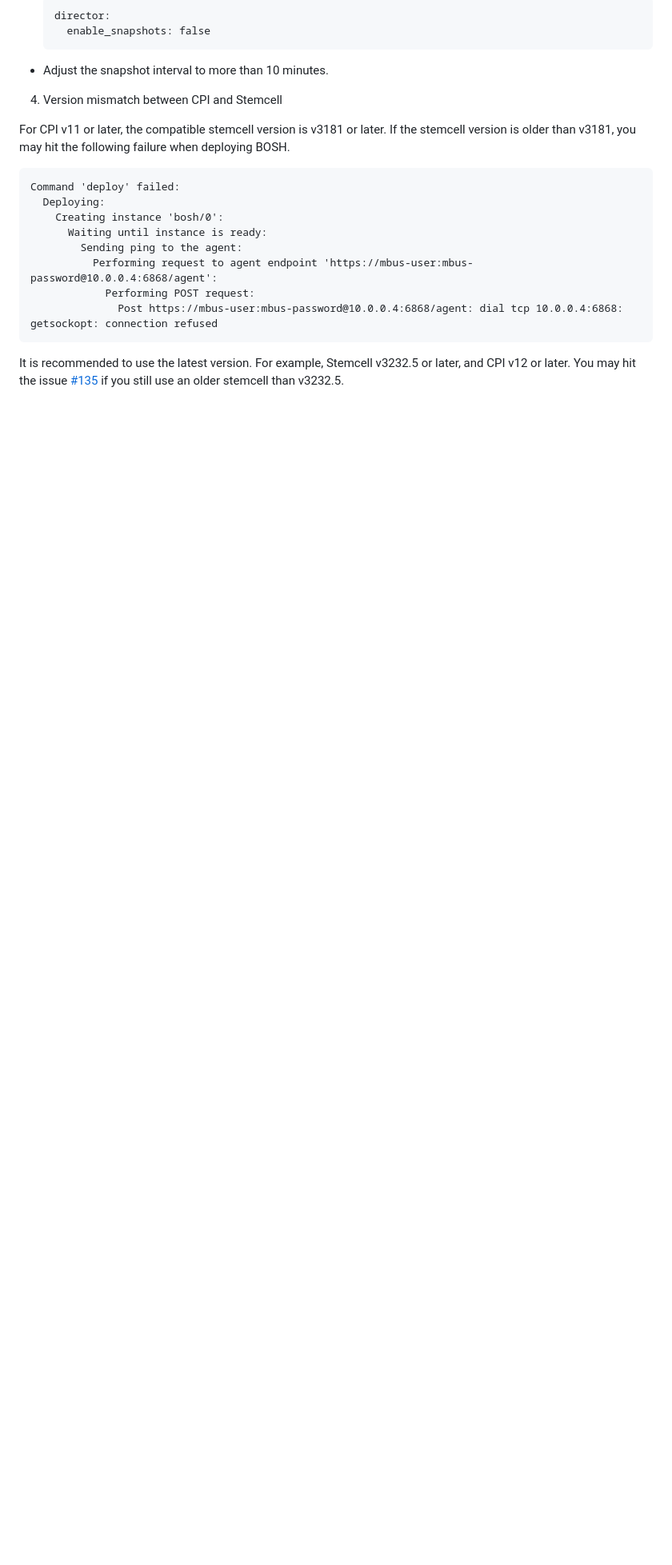
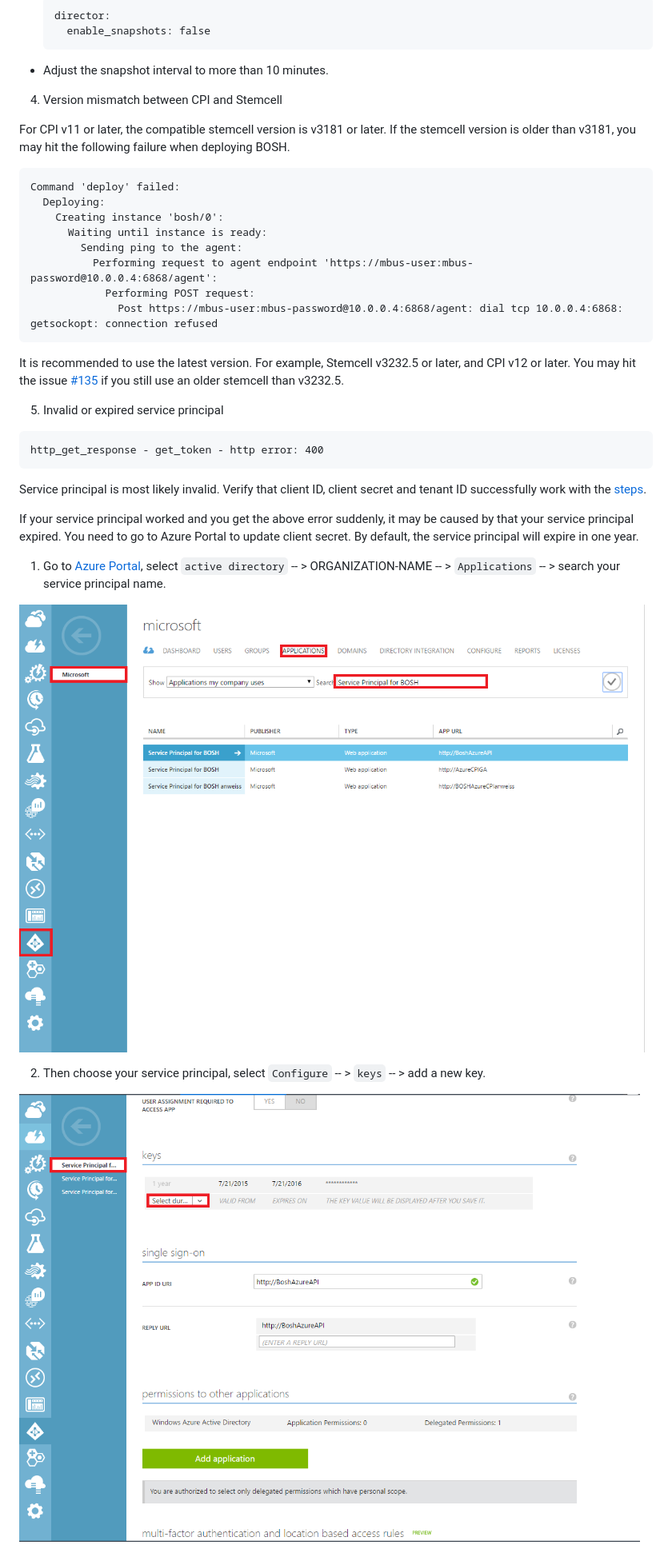
Before and after one commit to cloudfoundry/bosh-azure-cpi-release, a Markdown page: docs/additional-information/known-issues.md, the part around the change. Shown at 80% size. Drawn GitHub-style; pictures changed too: docs/additional-information/add-client-secret.png (added), docs/additional-information/service-principal-on-portal.png (added); blank space fills up the shorter version.

Commit message:
Add a known issue about invalid or expired service principal

````diff
--- a/docs/additional-information/known-issues.md
+++ b/docs/additional-information/known-issues.md
@@ -114,3 +114,21 @@
   ```
 
   It is recommended to use the latest version. For example, Stemcell v3232.5 or later, and CPI v12 or later. You may hit the issue [#135](https://github.com/cloudfoundry-incubator/bosh-azure-cpi-release/issues/135) if you still use an older stemcell than v3232.5.
+
+5. Invalid or expired service principal
+
+  ```
+  http_get_response - get_token - http error: 400
+  ```
+
+  Service principal is most likely invalid. Verify that client ID, client secret and tenant ID successfully work with the [steps](../get-started/create-service-principal.md#verify-your-service-principal).
+
+  If your service principal worked and you get the above error suddenly, it may be caused by that your service principal expired. You need to go to Azure Portal to update client secret. By default, the service principal will expire in one year.
+
+  1. Go to [Azure Portal](https://manage.windowsazure.com/), select `active directory` -- > ORGANIZATION-NAME -- > `Applications` -- > search your service principal name.
+
+  ![Service Principal on Azure Portal](./service-principal-on-portal.png)
+
+  2. Then choose your service principal, select `Configure` -- > `keys` -- > add a new key.
+
+  ![Add the Client Secret](./add-client-secret.png)
````
